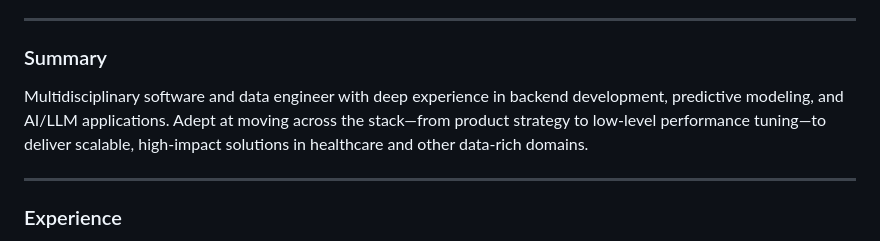
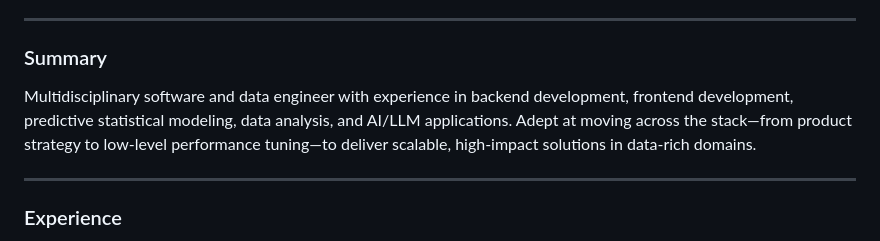
Before and after one commit to kennan-grant/kennan-grant.github.io, a Markdown page: resume/index.md, the part around the change. GitHub-like rendering.

```diff
--- a/resume/index.md
+++ b/resume/index.md
@@ -9,7 +9,7 @@ Greenville, SC • 864-414-5172 • kennangrant@gmail.com
 ---
 
 ### Summary
-Multidisciplinary software and data engineer with deep experience in backend development, predictive modeling, and AI/LLM applications. Adept at moving across the stack—from product strategy to low-level performance tuning—to deliver scalable, high-impact solutions in healthcare and other data-rich domains.
+Multidisciplinary software and data engineer with experience in backend development, frontend development, predictive statistical modeling, data analysis, and AI/LLM applications. Adept at moving across the stack—from product strategy to low-level performance tuning—to deliver scalable, high-impact solutions in data-rich domains.
 
 ---
 
```
